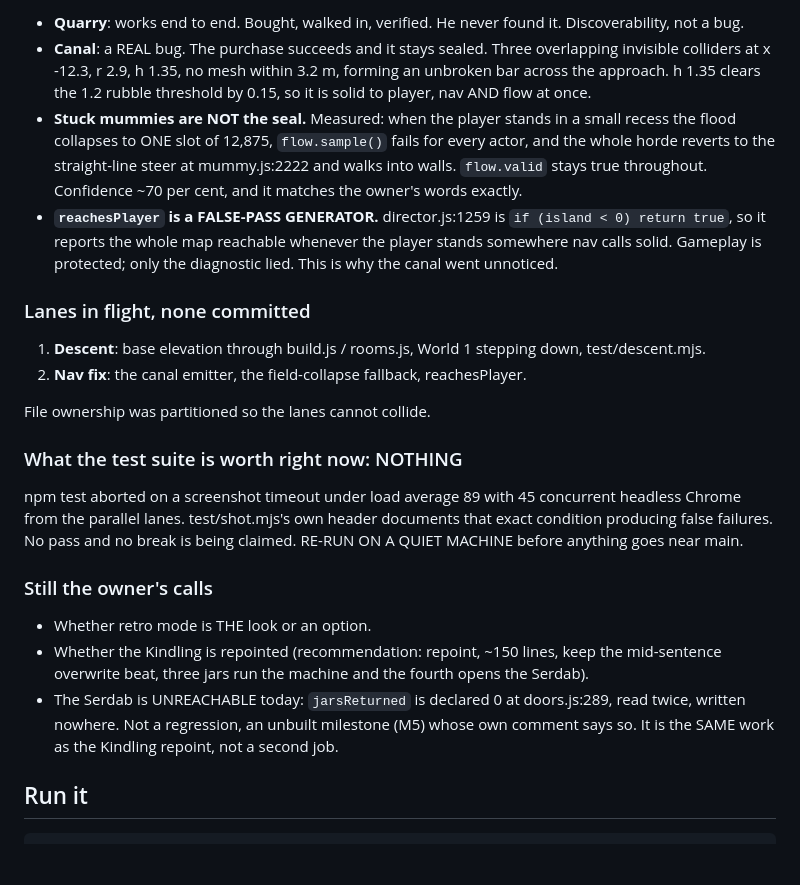
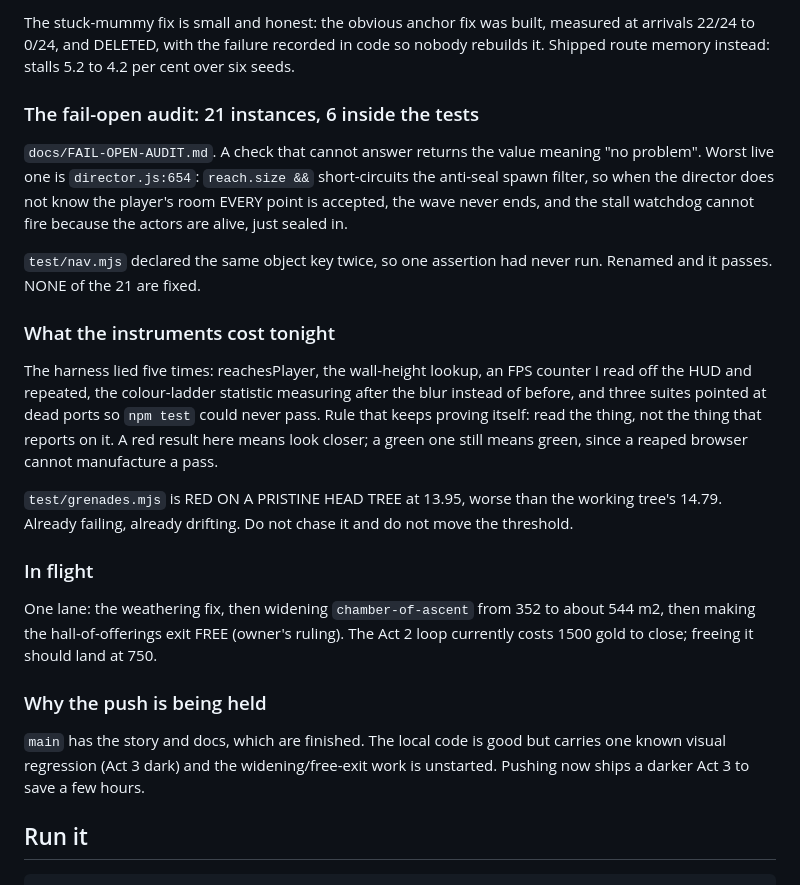
Before and after one commit to eddiebelaval/sands-of-the-restless, a Markdown page: STATE.md, the part around one of its changes. Drawn GitHub-style; blank space fills up the shorter version.

```diff
--- a/STATE.md
+++ b/STATE.md
@@ -99,45 +103,44 @@ Both real, DIFFERENT causes, and the distinction is the whole fix:
 
-- **Quarry**: works end to end. Bought, walked in, verified. He never found it.
-  Discoverability, not a bug.
-- **Canal**: a REAL bug. The purchase succeeds and it stays sealed. Three
-  overlapping invisible colliders at x -12.3, r 2.9, h 1.35, no mesh within
-  3.2 m, forming an unbroken bar across the approach. h 1.35 clears the 1.2
-  rubble threshold by 0.15, so it is solid to player, nav AND flow at once.
-- **Stuck mummies are NOT the seal.** Measured: when the player stands in a
-  small recess the flood collapses to ONE slot of 12,875, `flow.sample()` fails
-  for every actor, and the whole horde reverts to the straight-line steer at
-  mummy.js:2222 and walks into walls. `flow.valid` stays true throughout.
-  Confidence ~70 per cent, and it matches the owner's words exactly.
-- **`reachesPlayer` is a FALSE-PASS GENERATOR.** director.js:1259 is
-  `if (island < 0) return true`, so it reports the whole map reachable whenever
-  the player stands somewhere nav calls solid. Gameplay is protected; only the
-  diagnostic lied. This is why the canal went unnoticed.
+The stuck-mummy fix is small and honest: the obvious anchor fix was built,
+measured at arrivals 22/24 to 0/24, and DELETED, with the failure recorded in
+code so nobody rebuilds it. Shipped route memory instead: stalls 5.2 to 4.2 per
+cent over six seeds.
 
-### Lanes in flight, none committed
+### The fail-open audit: 21 instances, 6 inside the tests
 
-1. **Descent**: base elevation through build.js / rooms.js, World 1 stepping
-   down, test/descent.mjs.
-2. **Nav fix**: the canal emitter, the field-collapse fallback, reachesPlayer.
+`docs/FAIL-OPEN-AUDIT.md`. A check that cannot answer returns the value meaning
+"no problem". Worst live one is `director.js:654`: `reach.size &&`
+short-circuits the anti-seal spawn filter, so when the director does not know
+the player's room EVERY point is accepted, the wave never ends, and the stall
+watchdog cannot fire because the actors are alive, just sealed in.
 
-File ownership was partitioned so the lanes cannot collide.
+`test/nav.mjs` declared the same object key twice, so one assertion had never
+run. Renamed and it passes. NONE of the 21 are fixed.
 
-### What the test suite is worth right now: NOTHING
+### What the instruments cost tonight
 
-npm test aborted on a screenshot timeout under load average 89 with 45
-concurrent headless Chrome from the parallel lanes. test/shot.mjs's own header
-documents that exact condition producing false failures. No pass and no break is
-being claimed. RE-RUN ON A QUIET MACHINE before anything goes near main.
+The harness lied five times: reachesPlayer, the wall-height lookup, an FPS
+counter I read off the HUD and repeated, the colour-ladder statistic measuring
+after the blur instead of before, and three suites pointed at dead ports so
+`npm test` could never pass. Rule that keeps proving itself: read the thing, not
+the thing that reports on it. A red result here means look closer; a green one
+still means green, since a reaped browser cannot manufacture a pass.
 
-### Still the owner's calls
+`test/grenades.mjs` is RED ON A PRISTINE HEAD TREE at 13.95, worse than the
+working tree's 14.79. Already failing, already drifting. Do not chase it and do
+not move the threshold.
 
-- Whether retro mode is THE look or an option.
-- Whether the Kindling is repointed (recommendation: repoint, ~150 lines, keep
-  the mid-sentence overwrite beat, three jars run the machine and the fourth
-  opens the Serdab).
-- The Serdab is UNREACHABLE today: `jarsReturned` is declared 0 at
-  doors.js:289, read twice, written nowhere. Not a regression, an unbuilt
-  milestone (M5) whose own comment says so. It is the SAME work as the Kindling
-  repoint, not a second job.
+### In flight
+
+One lane: the weathering fix, then widening `chamber-of-ascent` from 352 to
+about 544 m2, then making the hall-of-offerings exit FREE (owner's ruling). The
+Act 2 loop currently costs 1500 gold to close; freeing it should land at 750.
+
+### Why the push is being held
+
+`main` has the story and docs, which are finished. The local code is good but
+carries one known visual regression (Act 3 dark) and the widening/free-exit
+work is unstarted. Pushing now ships a darker Act 3 to save a few hours.
 
 ## Run it
 
```
Also changed, not shown: other parts of STATE.md (+72 -68 lines).
